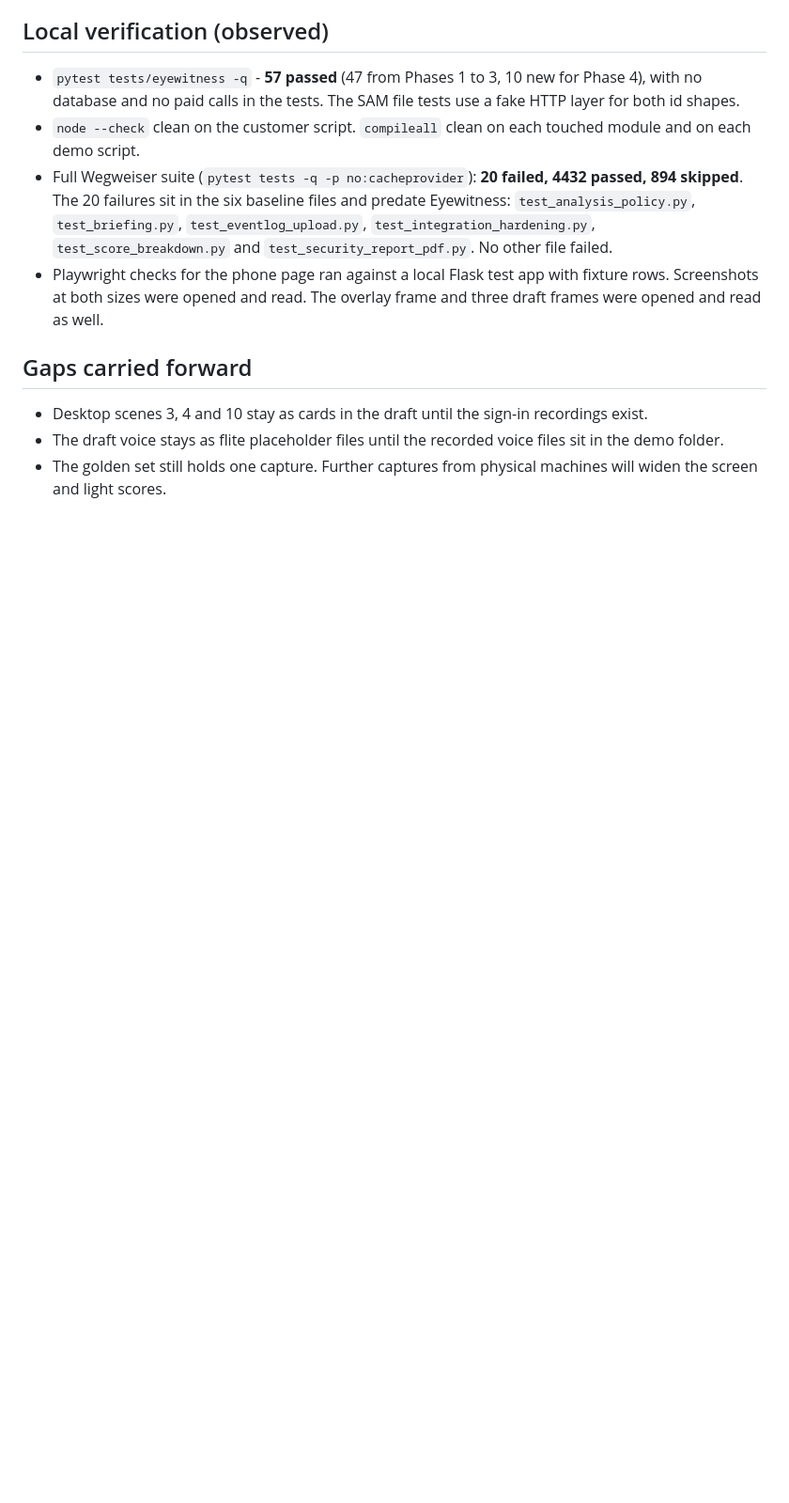
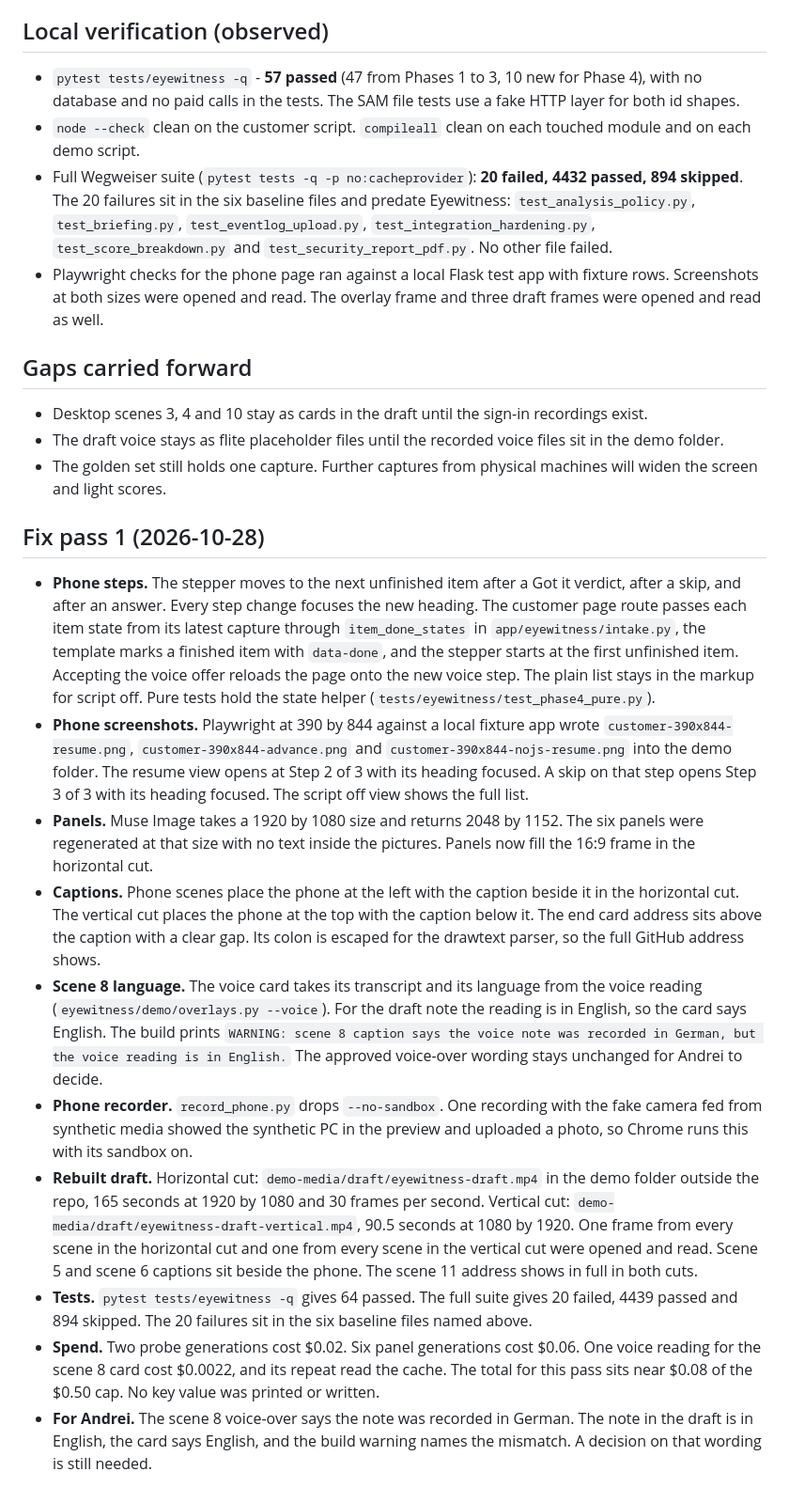
Before and after one commit to creativeheadz/wegweiser-eyewitness, a Markdown page: eyewitness/docs/phase4-checkpoint.md, the part around the change. Shown at 94% size. Rendered like a GitHub page; blank space fills up the shorter version.

Commit message:
eyewitness: Fix pass 1 in the Phase 4 checkpoint
The checkpoint records the phone steps, the widescreen panels, the caption placement, the scene 8 language warning, the phone recorder check and the rebuilt draft. It also records the test counts, the spend for this pass and the voice-over wording that still needs a decision.

```diff
--- a/eyewitness/docs/phase4-checkpoint.md
+++ b/eyewitness/docs/phase4-checkpoint.md
@@ -73,3 +73,16 @@ Live calls from the call logs in this session: the evaluation runs, six panel ge
 - Desktop scenes 3, 4 and 10 stay as cards in the draft until the sign-in recordings exist.
 - The draft voice stays as flite placeholder files until the recorded voice files sit in the demo folder.
 - The golden set still holds one capture. Further captures from physical machines will widen the screen and light scores.
+
+## Fix pass 1 (2026-10-28)
+
+- **Phone steps.** The stepper moves to the next unfinished item after a Got it verdict, after a skip, and after an answer. Every step change focuses the new heading. The customer page route passes each item state from its latest capture through `item_done_states` in `app/eyewitness/intake.py`, the template marks a finished item with `data-done`, and the stepper starts at the first unfinished item. Accepting the voice offer reloads the page onto the new voice step. The plain list stays in the markup for script off. Pure tests hold the state helper (`tests/eyewitness/test_phase4_pure.py`).
+- **Phone screenshots.** Playwright at 390 by 844 against a local fixture app wrote `customer-390x844-resume.png`, `customer-390x844-advance.png` and `customer-390x844-nojs-resume.png` into the demo folder. The resume view opens at Step 2 of 3 with its heading focused. A skip on that step opens Step 3 of 3 with its heading focused. The script off view shows the full list.
+- **Panels.** Muse Image takes a 1920 by 1080 size and returns 2048 by 1152. The six panels were regenerated at that size with no text inside the pictures. Panels now fill the 16:9 frame in the horizontal cut.
+- **Captions.** Phone scenes place the phone at the left with the caption beside it in the horizontal cut. The vertical cut places the phone at the top with the caption below it. The end card address sits above the caption with a clear gap. Its colon is escaped for the drawtext parser, so the full GitHub address shows.
+- **Scene 8 language.** The voice card takes its transcript and its language from the voice reading (`eyewitness/demo/overlays.py --voice`). For the draft note the reading is in English, so the card says English. The build prints `WARNING: scene 8 caption says the voice note was recorded in German, but the voice reading is in English.` The approved voice-over wording stays unchanged for Andrei to decide.
+- **Phone recorder.** `record_phone.py` drops `--no-sandbox`. One recording with the fake camera fed from synthetic media showed the synthetic PC in the preview and uploaded a photo, so Chrome runs this with its sandbox on.
+- **Rebuilt draft.** Horizontal cut: `demo-media/draft/eyewitness-draft.mp4` in the demo folder outside the repo, 165 seconds at 1920 by 1080 and 30 frames per second. Vertical cut: `demo-media/draft/eyewitness-draft-vertical.mp4`, 90.5 seconds at 1080 by 1920. One frame from every scene in the horizontal cut and one from every scene in the vertical cut were opened and read. Scene 5 and scene 6 captions sit beside the phone. The scene 11 address shows in full in both cuts.
+- **Tests.** `pytest tests/eyewitness -q` gives 64 passed. The full suite gives 20 failed, 4439 passed and 894 skipped. The 20 failures sit in the six baseline files named above.
+- **Spend.** Two probe generations cost $0.02. Six panel generations cost $0.06. One voice reading for the scene 8 card cost $0.0022, and its repeat read the cache. The total for this pass sits near $0.08 of the $0.50 cap. No key value was printed or written.
+- **For Andrei.** The scene 8 voice-over says the note was recorded in German. The note in the draft is in English, the card says English, and the build warning names the mismatch. A decision on that wording is still needed.
```
